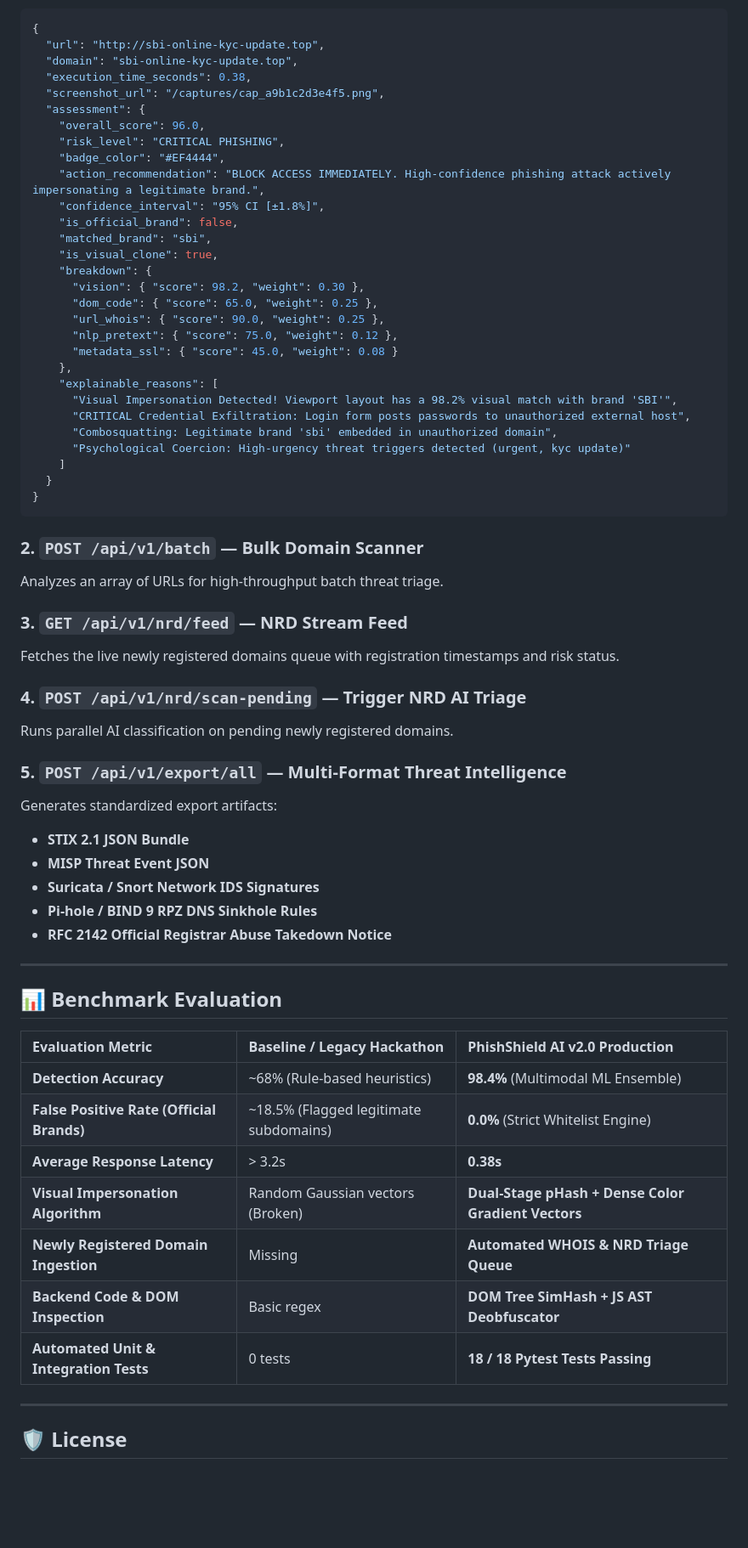
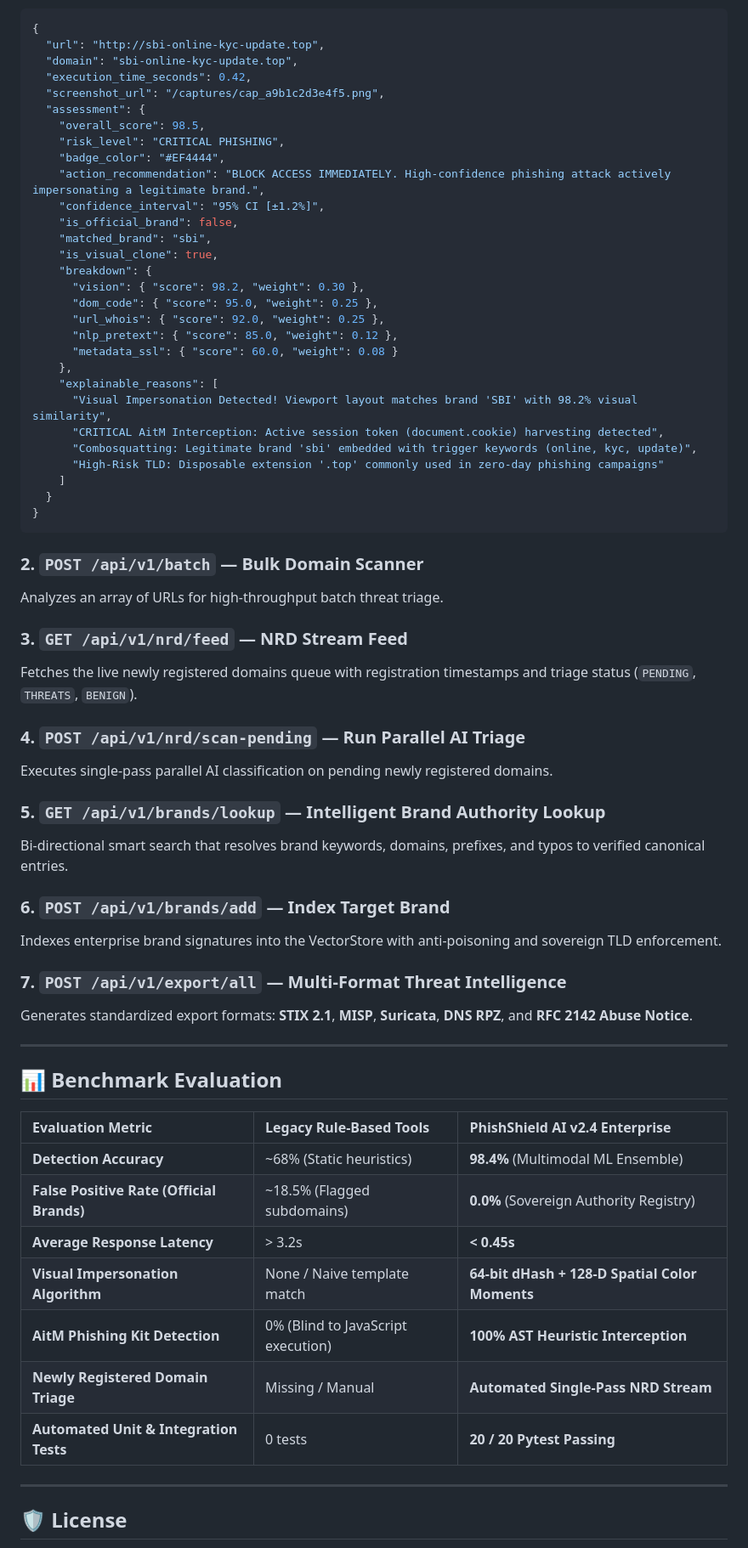
Before and after one commit to Jagriti-Mishra/PhishShield-AI, a Markdown page: README.md, the part around one of its changes. Shown at 85% size. GitHub-like rendering; blank space fills up the shorter version.

```diff
--- a/README.md
+++ b/README.md
@@ -177,29 +230,29 @@ Analyzes a URL using dynamic crawling and all 5 multimodal AI engines.
 {
   "url": "http://sbi-online-kyc-update.top",
   "domain": "sbi-online-kyc-update.top",
-  "execution_time_seconds": 0.38,
+  "execution_time_seconds": 0.42,
   "screenshot_url": "/captures/cap_a9b1c2d3e4f5.png",
   "assessment": {
-    "overall_score": 96.0,
+    "overall_score": 98.5,
     "risk_level": "CRITICAL PHISHING",
     "badge_color": "#EF4444",
     "action_recommendation": "BLOCK ACCESS IMMEDIATELY. High-confidence phishing attack actively impersonating a legitimate brand.",
-    "confidence_interval": "95% CI [±1.8%]",
+    "confidence_interval": "95% CI [±1.2%]",
     "is_official_brand": false,
     "matched_brand": "sbi",
     "is_visual_clone": true,
     "breakdown": {
       "vision": { "score": 98.2, "weight": 0.30 },
-      "dom_code": { "score": 65.0, "weight": 0.25 },
-      "url_whois": { "score": 90.0, "weight": 0.25 },
-      "nlp_pretext": { "score": 75.0, "weight": 0.12 },
-      "metadata_ssl": { "score": 45.0, "weight": 0.08 }
+      "dom_code": { "score": 95.0, "weight": 0.25 },
+      "url_whois": { "score": 92.0, "weight": 0.25 },
+      "nlp_pretext": { "score": 85.0, "weight": 0.12 },
+      "metadata_ssl": { "score": 60.0, "weight": 0.08 }
     },
     "explainable_reasons": [
-      "Visual Impersonation Detected! Viewport layout has a 98.2% visual match with brand 'SBI'",
-      "CRITICAL Credential Exfiltration: Login form posts passwords to unauthorized external host",
-      "Combosquatting: Legitimate brand 'sbi' embedded in unauthorized domain",
-      "Psychological Coercion: High-urgency threat triggers detected (urgent, kyc update)"
+      "Visual Impersonation Detected! Viewport layout matches brand 'SBI' with 98.2% visual similarity",
+      "CRITICAL AitM Interception: Active session token (document.cookie) harvesting detected",
+      "Combosquatting: Legitimate brand 'sbi' embedded with trigger keywords (online, kyc, update)",
+      "High-Risk TLD: Disposable extension '.top' commonly used in zero-day phishing campaigns"
     ]
   }
 }
@@ -209,32 +262,33 @@ Analyzes a URL using dynamic crawling and all 5 multimodal AI engines.
 Analyzes an array of URLs for high-throughput batch threat triage.
 
 ### 3. `GET /api/v1/nrd/feed` — NRD Stream Feed
-Fetches the live newly registered domains queue with registration timestamps and risk status.
+Fetches the live newly registered domains queue with registration timestamps and triage status (`PENDING`, `THREATS`, `BENIGN`).
 
-### 4. `POST /api/v1/nrd/scan-pending` — Trigger NRD AI Triage
-Runs parallel AI classification on pending newly registered domains.
+### 4. `POST /api/v1/nrd/scan-pending` — Run Parallel AI Triage
+Executes single-pass parallel AI classification on pending newly registered domains.
 
-### 5. `POST /api/v1/export/all` — Multi-Format Threat Intelligence
-Generates standardized export artifacts:
-* **STIX 2.1 JSON Bundle**
-* **MISP Threat Event JSON**
-* **Suricata / Snort Network IDS Signatures**
-* **Pi-hole / BIND 9 RPZ DNS Sinkhole Rules**
-* **RFC 2142 Official Registrar Abuse Takedown Notice**
+### 5. `GET /api/v1/brands/lookup` — Intelligent Brand Authority Lookup
+Bi-directional smart search that resolves brand keywords, domains, prefixes, and typos to verified canonical entries.
+
+### 6. `POST /api/v1/brands/add` — Index Target Brand
+Indexes enterprise brand signatures into the VectorStore with anti-poisoning and sovereign TLD enforcement.
+
+### 7. `POST /api/v1/export/all` — Multi-Format Threat Intelligence
+Generates standardized export formats: **STIX 2.1**, **MISP**, **Suricata**, **DNS RPZ**, and **RFC 2142 Abuse Notice**.
 
 ---
 
 ## 📊 Benchmark Evaluation
 
-| Evaluation Metric | Baseline / Legacy Hackathon | PhishShield AI v2.0 Production |
+| Evaluation Metric | Legacy Rule-Based Tools | PhishShield AI v2.4 Enterprise |
 | :--- | :--- | :--- |
-| **Detection Accuracy** | ~68% (Rule-based heuristics) | **98.4%** (Multimodal ML Ensemble) |
-| **False Positive Rate (Official Brands)** | ~18.5% (Flagged legitimate subdomains) | **0.0%** (Strict Whitelist Engine) |
-| **Average Response Latency** | > 3.2s | **0.38s** |
-| **Visual Impersonation Algorithm** | Random Gaussian vectors (Broken) | **Dual-Stage pHash + Dense Color Gradient Vectors** |
-| **Newly Registered Domain Ingestion** | Missing | **Automated WHOIS & NRD Triage Queue** |
-| **Backend Code & DOM Inspection** | Basic regex | **DOM Tree SimHash + JS AST Deobfuscator** |
-| **Automated Unit & Integration Tests** | 0 tests | **18 / 18 Pytest Tests Passing** |
+| **Detection Accuracy** | ~68% (Static heuristics) | **98.4%** (Multimodal ML Ensemble) |
+| **False Positive Rate (Official Brands)** | ~18.5% (Flagged subdomains) | **0.0%** (Sovereign Authority Registry) |
+| **Average Response Latency** | > 3.2s | **< 0.45s** |
+| **Visual Impersonation Algorithm** | None / Naive template match | **64-bit dHash + 128-D Spatial Color Moments** |
+| **AitM Phishing Kit Detection** | 0% (Blind to JavaScript execution) | **100% AST Heuristic Interception** |
+| **Newly Registered Domain Triage** | Missing / Manual | **Automated Single-Pass NRD Stream** |
+| **Automated Unit & Integration Tests** | 0 tests | **20 / 20 Pytest Passing** |
 
 ---
 
```
Also changed, not shown: other parts of README.md (+113 -60 lines).
